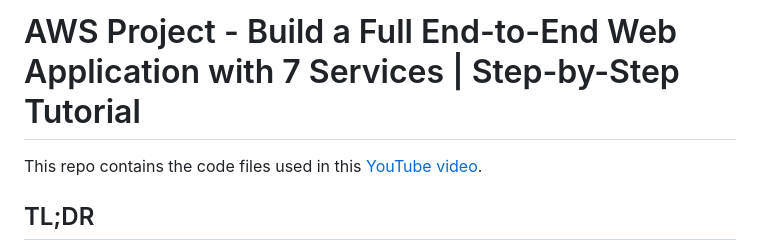
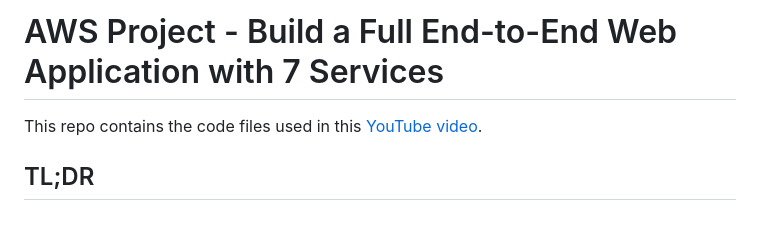
Before and after one commit to Yadhukrish-Cyber/wildrydes-site, a Markdown page: README.md, the part around the change. GitHub-like rendering; blank space fills up the shorter version.

```diff
--- a/README.md
+++ b/README.md
@@ -1,4 +1,4 @@
-# AWS Project - Build a Full End-to-End Web Application with 7 Services | Step-by-Step Tutorial
+# AWS Project - Build a Full End-to-End Web Application with 7 Services
 
 This repo contains the code files used in this [YouTube video](https://youtu.be/K6v6t5z6AsU).
 
```
